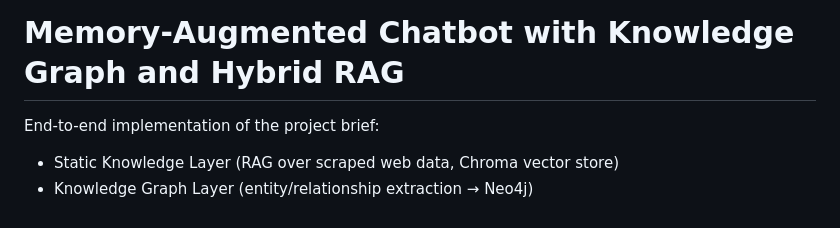
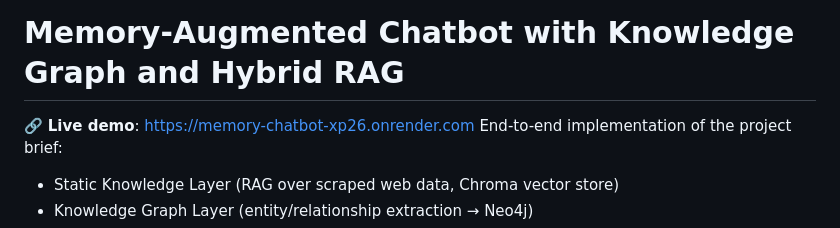
Before and after one commit to Prajjwal2123/Memory-chatbot, a Markdown page: README.md, the part around the change. Drawn GitHub-style.

Commit message:
Add live deployment link to README

```diff
--- a/README.md
+++ b/README.md
@@ -1,5 +1,5 @@
 # Memory-Augmented Chatbot with Knowledge Graph and Hybrid RAG
-
+🔗 **Live demo**: https://memory-chatbot-xp26.onrender.com
 End-to-end implementation of the project brief:
 - Static Knowledge Layer (RAG over scraped web data, Chroma vector store)
 - Knowledge Graph Layer (entity/relationship extraction → Neo4j)
```
